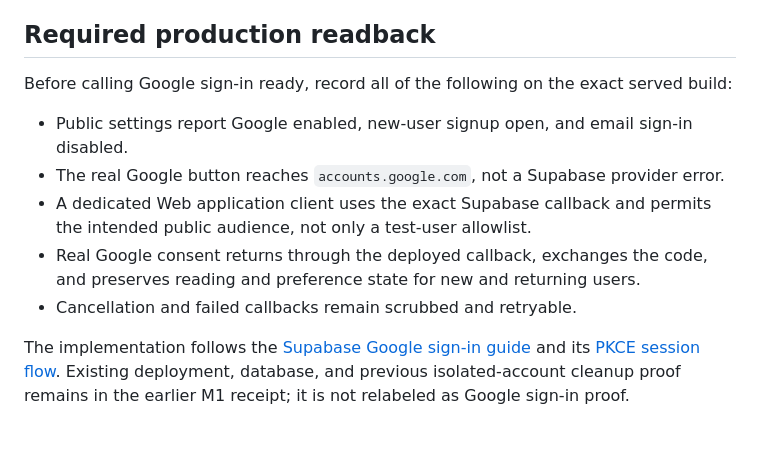
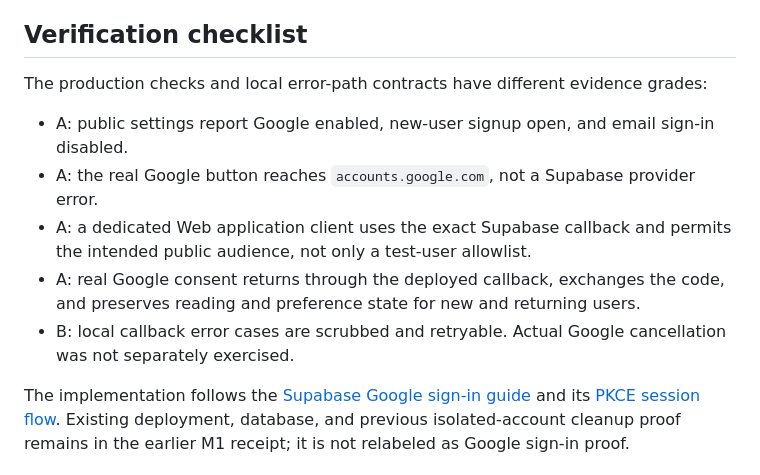
Before and after one commit to joydai2026-del/news-curator, a Markdown page: docs/evidence/2026-09-08-google-signin-reading-feedback.md, the part around the change. Rendered like a GitHub page; blank space fills up the shorter version.

Commit message:
docs: distinguish live Google and local error-path proof

```diff
--- a/docs/evidence/2026-09-08-google-signin-reading-feedback.md
+++ b/docs/evidence/2026-09-08-google-signin-reading-feedback.md
@@ -76,15 +76,15 @@ The product merge's later [main CI run 34253278488](https://github.com/joydai202
 
 Test-only commit `0bb412e` keeps every non-time session field and the broadcast shape exact, and bounds the integer expiry by callback start/end plus the response's one-hour lifetime. A second executable contract case forces the clock boundary without sleeping. The targeted auth group passed 56 tests. This correction changes no production assets and requires no new publication; its independent review and CI are follow-up merge gates, not retroactive claims about the failed run.
 
-## Required production readback
+## Verification checklist
 
-Before calling Google sign-in ready, record all of the following on the exact served build:
+The production checks and local error-path contracts have different evidence grades:
 
-- Public settings report Google enabled, new-user signup open, and email sign-in disabled.
-- The real Google button reaches `accounts.google.com`, not a Supabase provider error.
-- A dedicated Web application client uses the exact Supabase callback and permits the intended public audience, not only a test-user allowlist.
-- Real Google consent returns through the deployed callback, exchanges the code, and preserves reading and preference state for new and returning users.
-- Cancellation and failed callbacks remain scrubbed and retryable.
+- A: public settings report Google enabled, new-user signup open, and email sign-in disabled.
+- A: the real Google button reaches `accounts.google.com`, not a Supabase provider error.
+- A: a dedicated Web application client uses the exact Supabase callback and permits the intended public audience, not only a test-user allowlist.
+- A: real Google consent returns through the deployed callback, exchanges the code, and preserves reading and preference state for new and returning users.
+- B: local callback error cases are scrubbed and retryable. Actual Google cancellation was not separately exercised.
 
 The implementation follows the [Supabase Google sign-in guide](https://supabase.com/docs/guides/auth/social-login/auth-google) and its [PKCE session flow](https://supabase.com/docs/guides/auth/sessions/pkce-flow). Existing deployment, database, and previous isolated-account cleanup proof remains in the earlier M1 receipt; it is not relabeled as Google sign-in proof.
 
```
